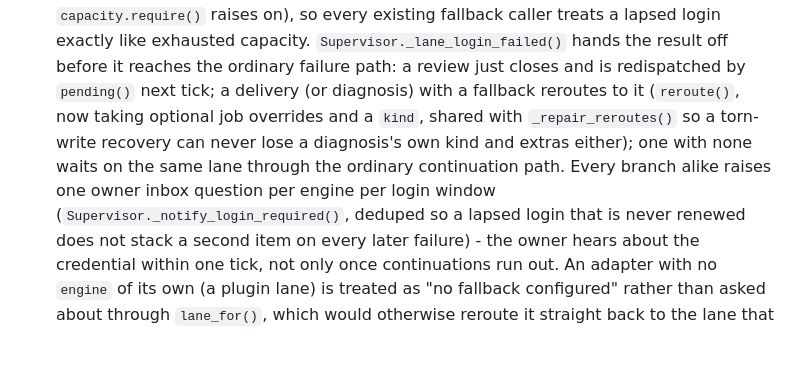
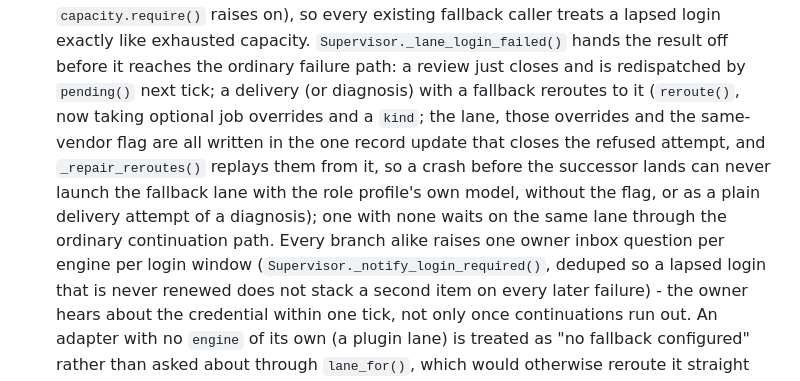
Before and after one commit to Riddis/ProjectSupervisor, a Markdown page: CHANGELOG.md, the part around the change. Rendered like a GitHub page; blank space fills up the shorter version.

Commit message:
changelog: 2.2.0's reroute entry names the payload the repair replays
The entry said the shared rebuild stopped a torn-write recovery losing a
diagnosis's kind and extras; it now also carries the fallback's own model and
effort and the same-vendor flag, written in the same record update that names
the lane. Doc only, no code or test change.

Co-Authored-By: Claude Opus 5 <noreply@anthropic.com>

```diff
--- a/CHANGELOG.md
+++ b/CHANGELOG.md
@@ -26,9 +26,11 @@ instead of a failed attempt.
   on), so every existing fallback caller treats a lapsed login exactly like exhausted capacity.
   `Supervisor._lane_login_failed()` hands the result off before it reaches the ordinary failure path: a review
   just closes and is redispatched by `pending()` next tick; a delivery (or diagnosis) with a fallback reroutes
-  to it (`reroute()`, now taking optional job overrides and a `kind`, shared with `_repair_reroutes()` so a
-  torn-write recovery can never lose a diagnosis's own kind and extras either); one with none waits on the same
-  lane through the ordinary continuation path. Every branch alike raises one owner inbox question per engine
+  to it (`reroute()`, now taking optional job overrides and a `kind`; the lane, those overrides and the
+  same-vendor flag are all written in the one record update that closes the refused attempt, and
+  `_repair_reroutes()` replays them from it, so a crash before the successor lands can never launch the
+  fallback lane with the role profile's own model, without the flag, or as a plain delivery attempt of a
+  diagnosis); one with none waits on the same lane through the ordinary continuation path. Every branch alike raises one owner inbox question per engine
   per login window (`Supervisor._notify_login_required()`, deduped so a lapsed login that is never renewed
   does not stack a second item on every later failure) - the owner hears about the credential within one tick,
   not only once continuations run out. An adapter with no `engine` of its own (a plugin lane) is treated as "no
```
